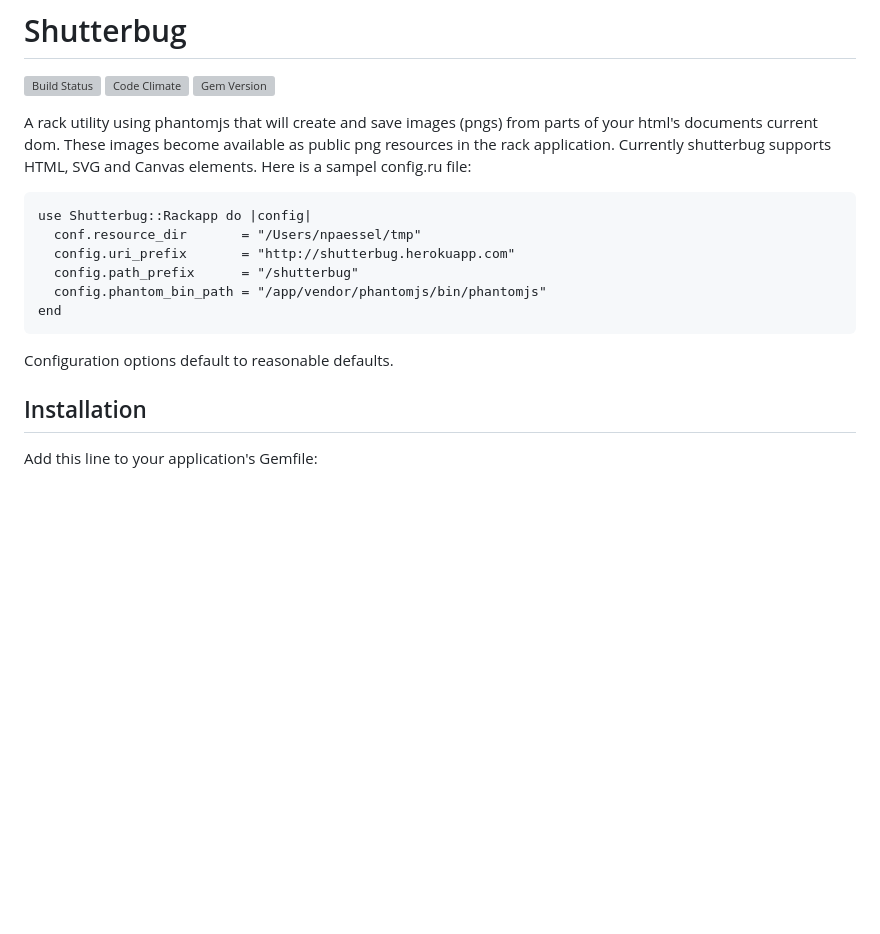
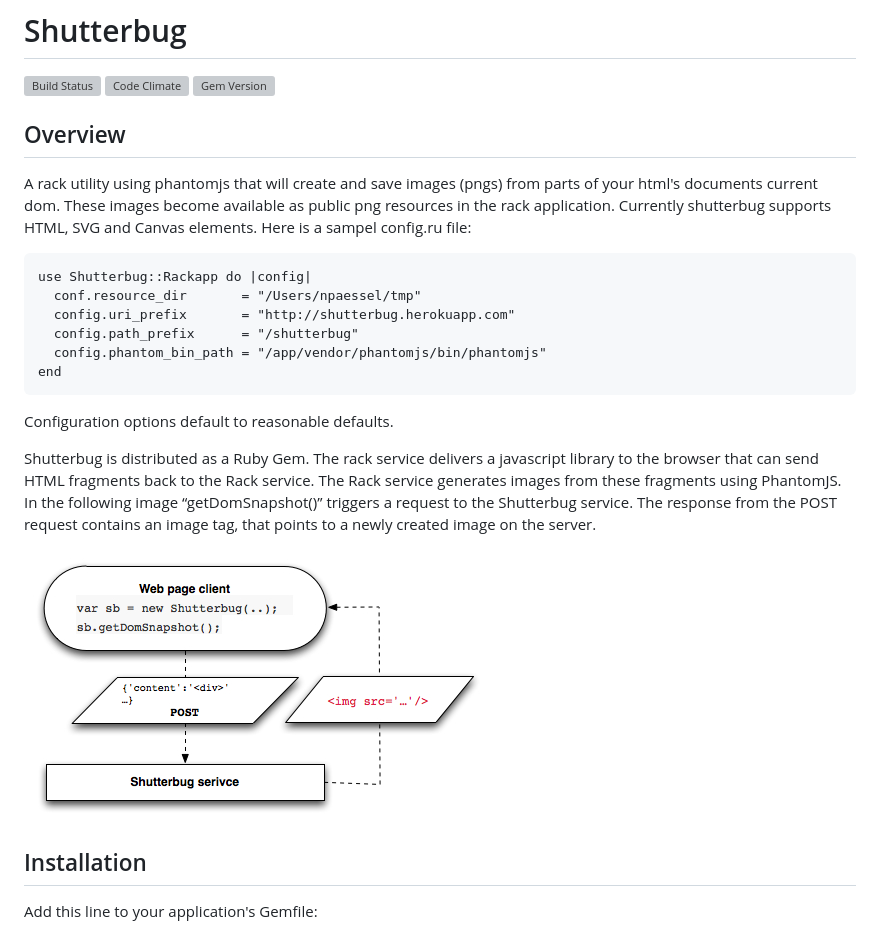
Before and after one commit to concord-consortium/shutterbug, a Markdown page: README.md, the part around the change printed below. Rendered like a GitHub page; pictures changed too: images/shutterbug.jpg (added); blank space fills up the shorter version; grey boxes are pictures that could not be loaded.

Commit message:
README.md: + system diagram &  mailing list info.

```diff
--- a/README.md
+++ b/README.md
@@ -3,6 +3,8 @@
 [![Build Status](https://travis-ci.org/concord-consortium/shutterbug.png?branch=master)](https://travis-ci.org/concord-consortium/shutterbug)
 [![Code Climate](https://codeclimate.com/github/concord-consortium/shutterbug.png)](https://codeclimate.com/github/concord-consortium/shutterbug)
 [![Gem Version](https://badge.fury.io/rb/shutterbug.png)](http://badge.fury.io/rb/shutterbug)
+
+## Overview ##
 
 A rack utility using phantomjs that will create and save images (pngs) from parts of your html's documents current dom. These images become available as public png resources in the rack application. Currently shutterbug supports HTML, SVG and Canvas elements. Here is a sampel config.ru file:
 
@@ -16,6 +18,9 @@ A rack utility using phantomjs that will create and save images (pngs) from part
 
 Configuration options default to reasonable defaults.
 
+Shutterbug is distributed as a Ruby Gem. The rack service delivers a javascript library to the browser that can send HTML fragments back to the Rack service. The Rack service generates images from these fragments using PhantomJS.  In the following image “getDomSnapshot()” triggers a request to the Shutterbug service.  The response from the POST request contains an image tag, that points to a newly created image on the server.
+
+  ![System Overview](images/shutterbug.jpg)
 
 ## Installation
 
```
Also changed, not shown: other parts of README.md (+1 -1 lines).
